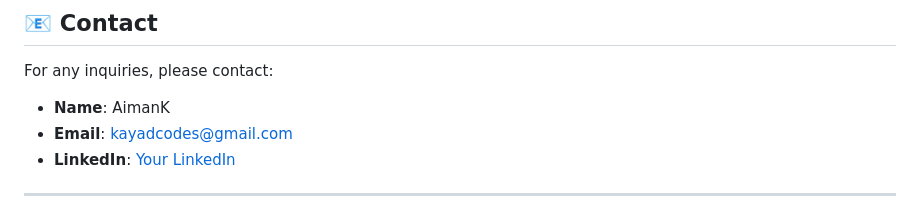
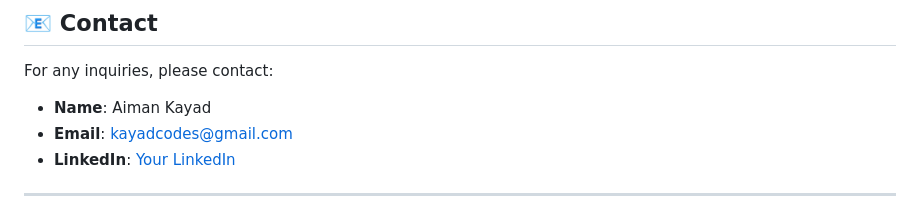
Before and after one commit to AimanK/ecommerce, a Markdown page: README.md, the part around the change. Drawn GitHub-style.

```diff
--- a/README.md
+++ b/README.md
@@ -120,7 +120,7 @@ This project is licensed under the MIT License. See the [LICENSE](LICENSE) file
 
 For any inquiries, please contact:
 
-- **Name**: AimanK
+- **Name**: Aiman Kayad
 - **Email**: kayadcodes@gmail.com
 - **LinkedIn**: [Your LinkedIn](https://www.linkedin.com/in/aiman-kayad/)
 
```
